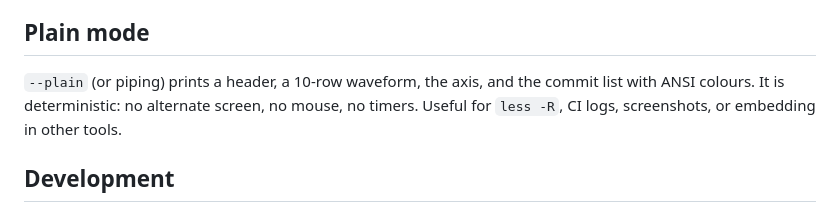
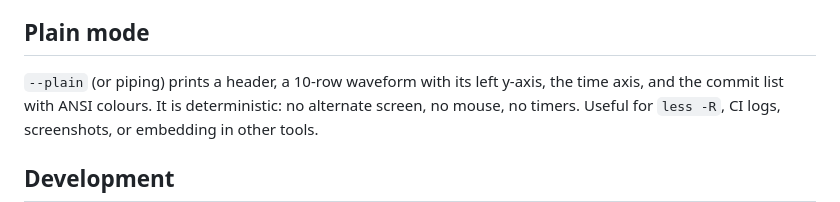
Before and after one commit to sin1111yi/gitquake, a Markdown page: README.md, the part around one of its changes. Drawn GitHub-style.

```diff
--- a/README.md
+++ b/README.md
@@ -262,7 +264,8 @@ the built-in ramps and the theme directory.
 
 ## Plain mode
 
-`--plain` (or piping) prints a header, a 10-row waveform, the axis, and the commit list
+`--plain` (or piping) prints a header, a 10-row waveform with its left y-axis, the
+time axis, and the commit list
 with ANSI colours. It is deterministic: no alternate screen, no mouse, no timers.
 Useful for `less -R`, CI logs, screenshots, or embedding in other tools.
 
```
Also changed, not shown: other parts of README.md (+3 -1 lines), asset/screenshot-detail.png, asset/screenshot-main.png, 4 other files.
